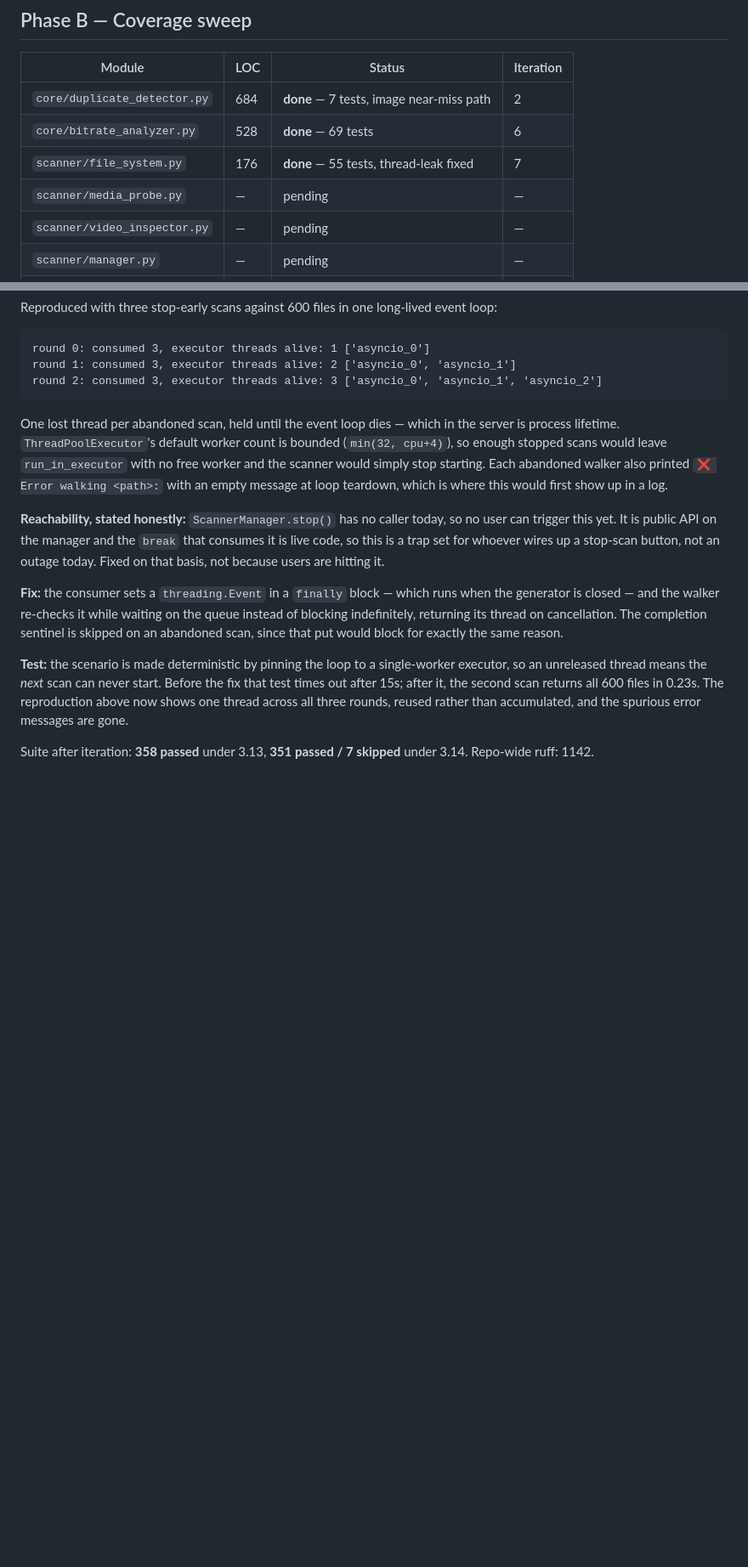
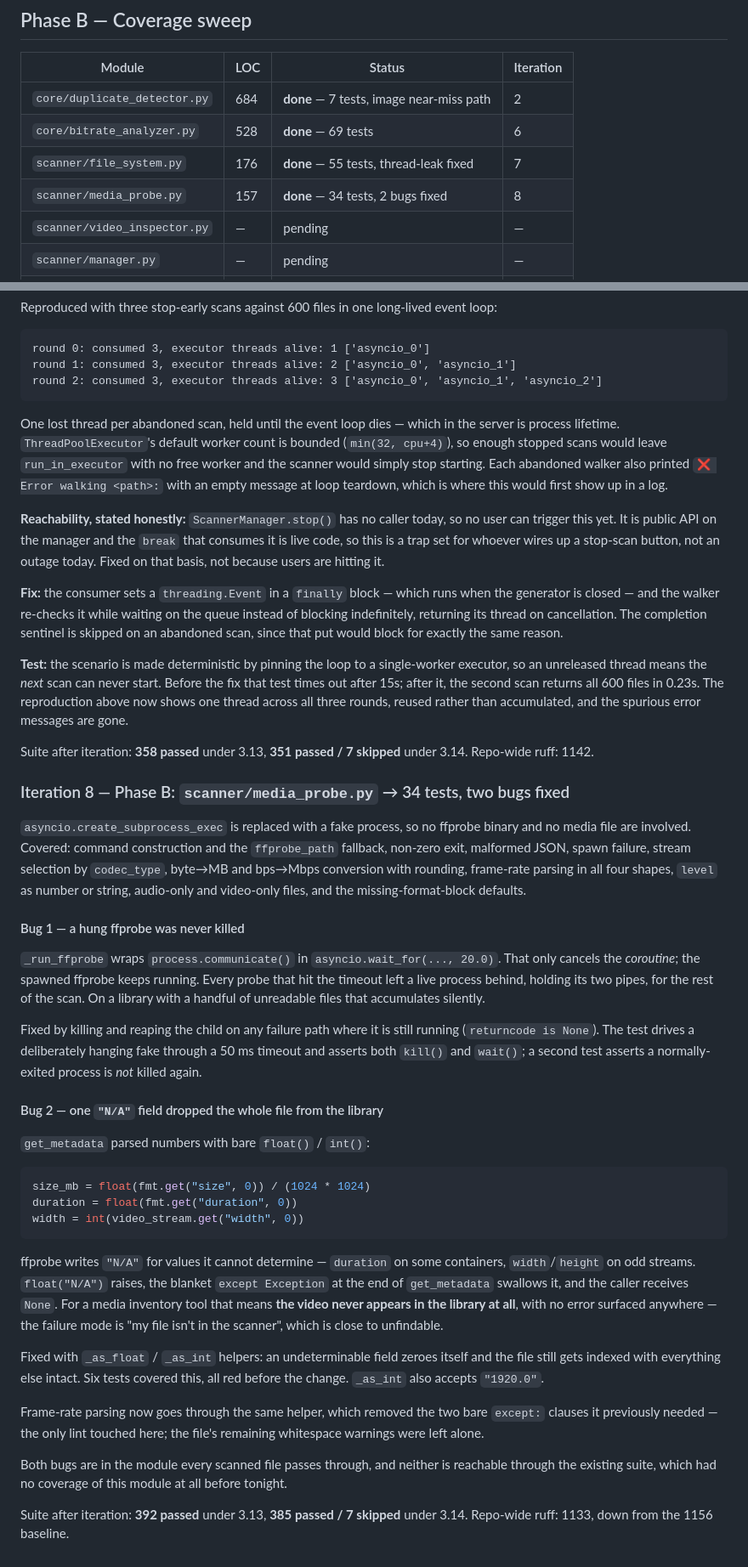
Before and after one commit to ralksta/arcade-video-scanner, a Markdown page: docs/superpowers/night-log-2026-08-02.md, 2 parts joined by grey strips. Shown at 85% size. GitHub-like rendering; blank space fills up the shorter version.

Commit message:
docs(night): log iteration 8 — media probe process leak and dropped files
Co-Authored-By: Claude Opus 5 <noreply@anthropic.com>

````diff
--- a/docs/superpowers/night-log-2026-08-02.md
+++ b/docs/superpowers/night-log-2026-08-02.md
@@ -69,7 +69,7 @@ ships `static/store.js` instead. Merge 759e260 resolved exactly this conflict
 | `core/duplicate_detector.py` | 684 | **done** — 7 tests, image near-miss path | 2 |
 | `core/bitrate_analyzer.py` | 528 | **done** — 69 tests | 6 |
 | `scanner/file_system.py` | 176 | **done** — 55 tests, thread-leak fixed | 7 |
-| `scanner/media_probe.py` | — | pending | — |
+| `scanner/media_probe.py` | 157 | **done** — 34 tests, 2 bugs fixed | 8 |
 | `scanner/video_inspector.py` | — | pending | — |
 | `scanner/manager.py` | — | pending | — |
 | `server/routes/files.py` | 694 | pending | — |
@@ -554,3 +554,57 @@ messages are gone.
 
 Suite after iteration: **358 passed** under 3.13, **351 passed / 7 skipped**
 under 3.14. Repo-wide ruff: 1142.
+
+### Iteration 8 — Phase B: `scanner/media_probe.py` → 34 tests, two bugs fixed
+
+`asyncio.create_subprocess_exec` is replaced with a fake process, so no ffprobe
+binary and no media file are involved. Covered: command construction and the
+`ffprobe_path` fallback, non-zero exit, malformed JSON, spawn failure, stream
+selection by `codec_type`, byte→MB and bps→Mbps conversion with rounding,
+frame-rate parsing in all four shapes, `level` as number or string, audio-only
+and video-only files, and the missing-format-block defaults.
+
+#### Bug 1 — a hung ffprobe was never killed
+
+`_run_ffprobe` wraps `process.communicate()` in `asyncio.wait_for(..., 20.0)`.
+That only cancels the *coroutine*; the spawned ffprobe keeps running. Every
+probe that hit the timeout left a live process behind, holding its two pipes,
+for the rest of the scan. On a library with a handful of unreadable files that
+accumulates silently.
+
+Fixed by killing and reaping the child on any failure path where it is still
+running (`returncode is None`). The test drives a deliberately hanging fake
+through a 50 ms timeout and asserts both `kill()` and `wait()`; a second test
+asserts a normally-exited process is *not* killed again.
+
+#### Bug 2 — one `"N/A"` field dropped the whole file from the library
+
+`get_metadata` parsed numbers with bare `float()` / `int()`:
+
+```python
+size_mb = float(fmt.get("size", 0)) / (1024 * 1024)
+duration = float(fmt.get("duration", 0))
+width = int(video_stream.get("width", 0))
+```
+
+ffprobe writes `"N/A"` for values it cannot determine — `duration` on some
+containers, `width`/`height` on odd streams. `float("N/A")` raises, the blanket
+`except Exception` at the end of `get_metadata` swallows it, and the caller
+receives `None`. For a media inventory tool that means **the video never appears
+in the library at all**, with no error surfaced anywhere — the failure mode is
+"my file isn't in the scanner", which is close to unfindable.
+
+Fixed with `_as_float` / `_as_int` helpers: an undeterminable field zeroes
+itself and the file still gets indexed with everything else intact. Six tests
+covered this, all red before the change. `_as_int` also accepts `"1920.0"`.
+
+Frame-rate parsing now goes through the same helper, which removed the two bare
+`except:` clauses it previously needed — the only lint touched here; the file's
+remaining whitespace warnings were left alone.
+
+Both bugs are in the module every scanned file passes through, and neither is
+reachable through the existing suite, which had no coverage of this module at
+all before tonight.
+
+Suite after iteration: **392 passed** under 3.13, **385 passed / 7 skipped**
+under 3.14. Repo-wide ruff: 1133, down from the 1156 baseline.
````
